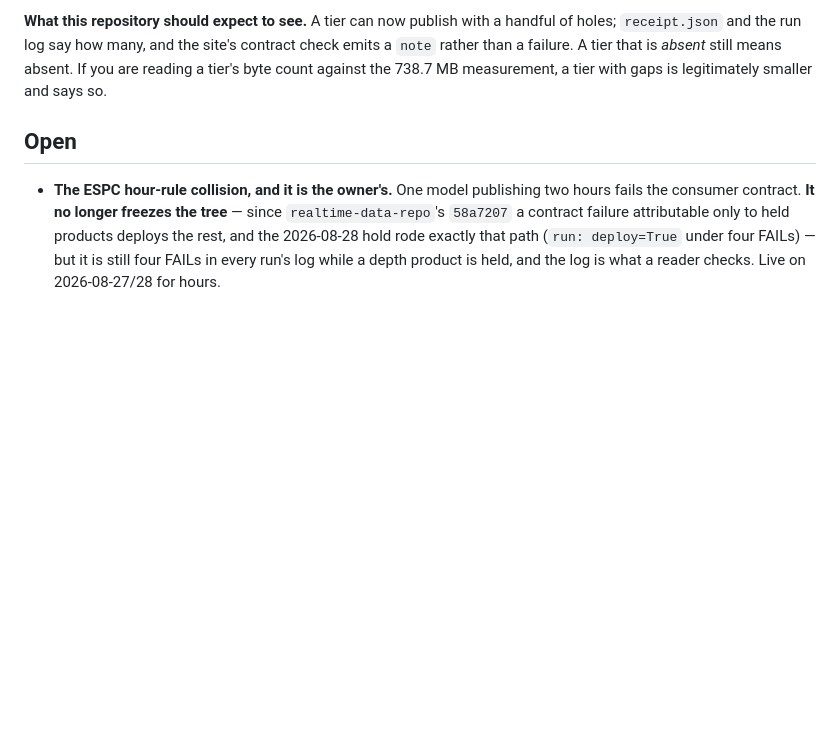
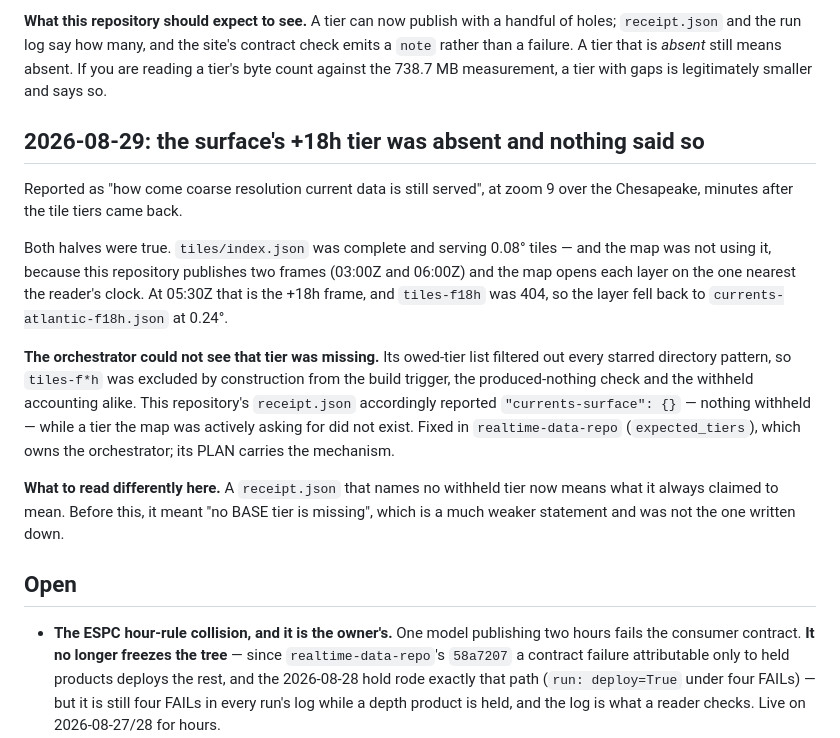
Before and after one commit to oceansensing/espc-model-repo, a Markdown page: PLAN.md, the part around the change. Rendered like a GitHub page; blank space fills up the shorter version.

Commit message:
The surface's +18h tier was absent and nothing said so [skip ci]
The base tier was complete and serving 0.08 deg, and the map was not
using it: this repository publishes two frames and the map opens each
layer on the one nearest the reader's clock. At 05:30Z that is +18h, and
tiles-f18h was 404.

The orchestrator's owed-tier list filtered out every starred directory
pattern, so tiles-f*h was excluded by construction from the build
trigger, the produced-nothing check and the withheld accounting alike.
receipt.json therefore said "currents-surface": {} — nothing withheld —
while a tier the map was actively requesting did not exist.

Fixed in realtime-data-repo (expected_tiers), which owns the
orchestrator. A receipt naming no withheld tier now means what it always
claimed; before, it meant 'no BASE tier is missing'.

Co-Authored-By: Claude Opus 5 <noreply@anthropic.com>

```diff
--- a/PLAN.md
+++ b/PLAN.md
@@ -254,6 +254,31 @@ contract check emits a `note` rather than a failure. A tier that is *absent*
 still means absent. If you are reading a tier's byte count against the 738.7
 MB measurement, a tier with gaps is legitimately smaller and says so.
 
+## 2026-08-29: the surface's +18h tier was absent and nothing said so
+
+Reported as "how come coarse resolution current data is still served", at
+zoom 9 over the Chesapeake, minutes after the tile tiers came back.
+
+Both halves were true. `tiles/index.json` was complete and serving 0.08°
+tiles — and the map was not using it, because this repository publishes two
+frames (03:00Z and 06:00Z) and the map opens each layer on the one nearest
+the reader's clock. At 05:30Z that is the +18h frame, and `tiles-f18h` was
+404, so the layer fell back to `currents-atlantic-f18h.json` at 0.24°.
+
+**The orchestrator could not see that tier was missing.** Its owed-tier list
+filtered out every starred directory pattern, so `tiles-f*h` was excluded by
+construction from the build trigger, the produced-nothing check and the
+withheld accounting alike. This repository's `receipt.json` accordingly
+reported `"currents-surface": {}` — nothing withheld — while a tier the map
+was actively asking for did not exist. Fixed in `realtime-data-repo`
+(`expected_tiers`), which owns the orchestrator; its PLAN carries the
+mechanism.
+
+**What to read differently here.** A `receipt.json` that names no withheld
+tier now means what it always claimed to mean. Before this, it meant "no
+BASE tier is missing", which is a much weaker statement and was not the one
+written down.
+
 ## Open
 
 - **The ESPC hour-rule collision, and it is the owner's.** One model
```
